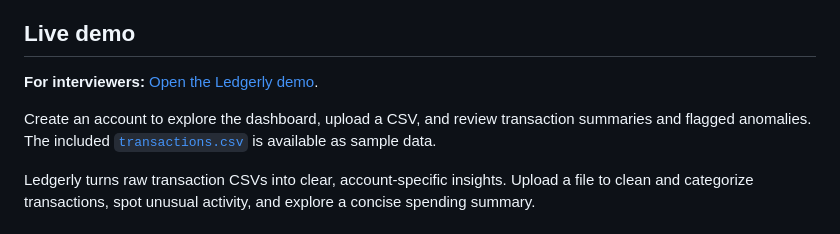
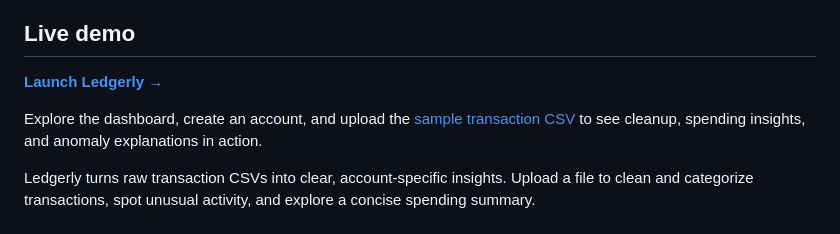
Before and after one commit to Sahil-aka/Ledgerly---AI-transaction-intelligence, a Markdown page: README.md, the part around the change. Rendered like a GitHub page.

```diff
--- a/README.md
+++ b/README.md
@@ -4,9 +4,9 @@
 
 ## Live demo
 
-**For interviewers:** [Open the Ledgerly demo](https://ledgerly-frontend-06y3.onrender.com).
+**[Launch Ledgerly →](https://ledgerly-frontend-06y3.onrender.com)**
 
-Create an account to explore the dashboard, upload a CSV, and review transaction summaries and flagged anomalies. The included [`transactions.csv`](transactions.csv) is available as sample data.
+Explore the dashboard, create an account, and upload the [sample transaction CSV](transactions.csv) to see cleanup, spending insights, and anomaly explanations in action.
 
 Ledgerly turns raw transaction CSVs into clear, account-specific insights. Upload a file to clean and categorize transactions, spot unusual activity, and explore a concise spending summary.
 
```
